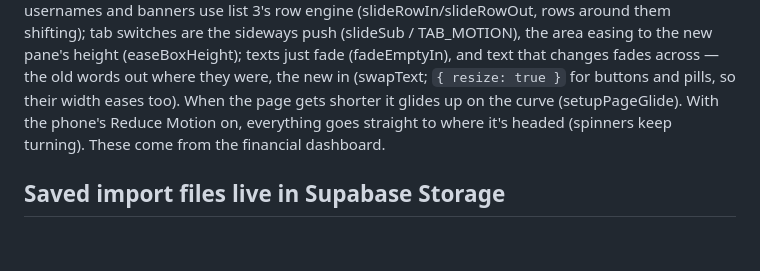
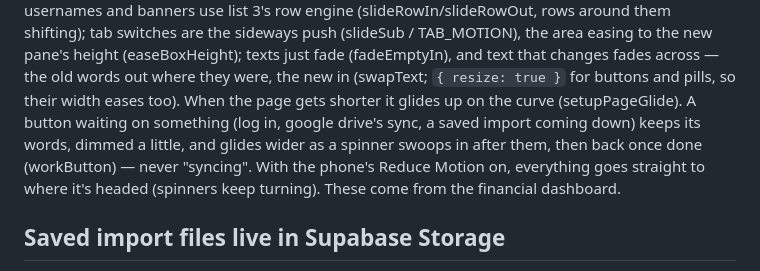
Before and after one commit to shihcb/instagram-follower-checker, a Markdown page: CLAUDE.md, the part around the change. GitHub-like rendering; blank space fills up the shorter version.

Commit message:
CLAUDE.md: the button at work
Co-Authored-By: Claude Opus 5.5 <noreply@anthropic.com>
Claude-Session: https://claude.ai/code/session_01DXzjfqKdW85RkRNMhScJ8s

```diff
--- a/CLAUDE.md
+++ b/CLAUDE.md
@@ -40,7 +40,10 @@ sideways push (slideSub / TAB_MOTION), the area easing to the new pane's
 height (easeBoxHeight); texts just fade (fadeEmptyIn), and text that changes
 fades across — the old words out where they were, the new in (swapText;
 `{ resize: true }` for buttons and pills, so their width eases too). When the
-page gets shorter it glides up on the curve (setupPageGlide). With the
+page gets shorter it glides up on the curve (setupPageGlide). A button waiting on
+something (log in, google drive's sync, a saved import coming down) keeps its
+words, dimmed a little, and glides wider as a spinner swoops in after them,
+then back once done (workButton) — never "syncing". With the
 phone's Reduce Motion on, everything goes straight to where it's headed
 (spinners keep turning). These come from the financial dashboard.
 
```
